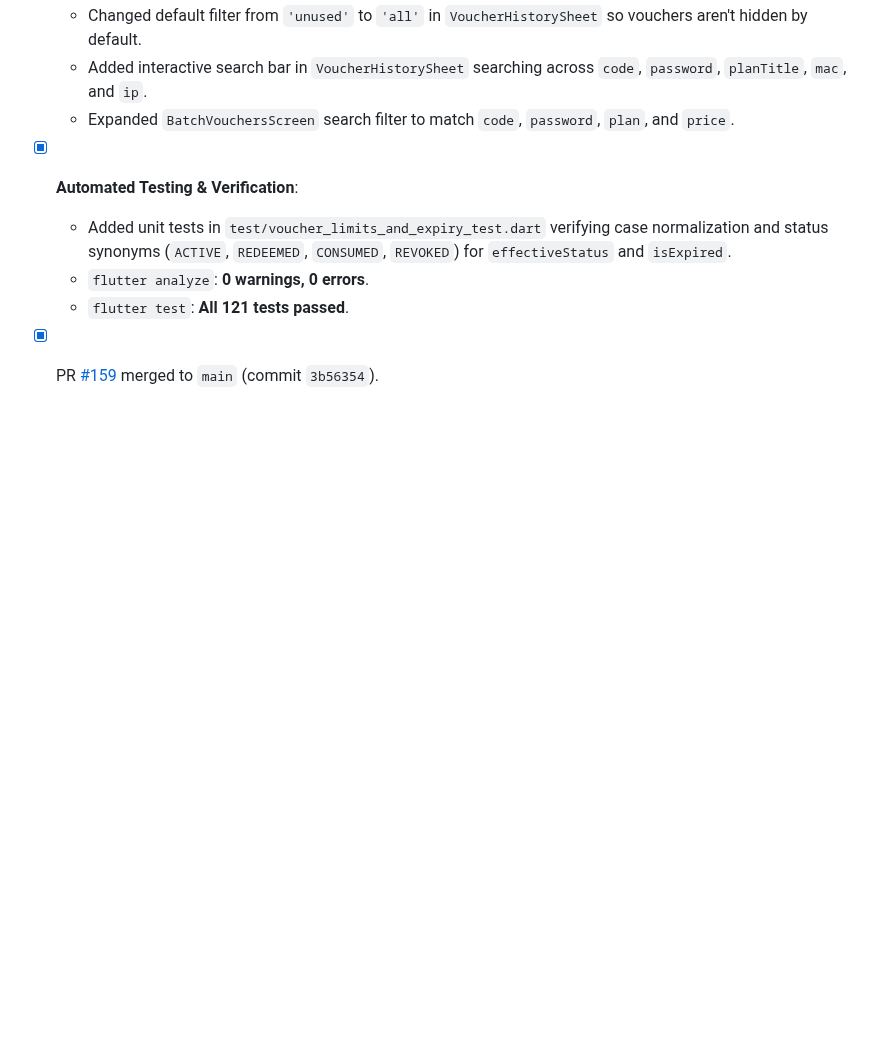
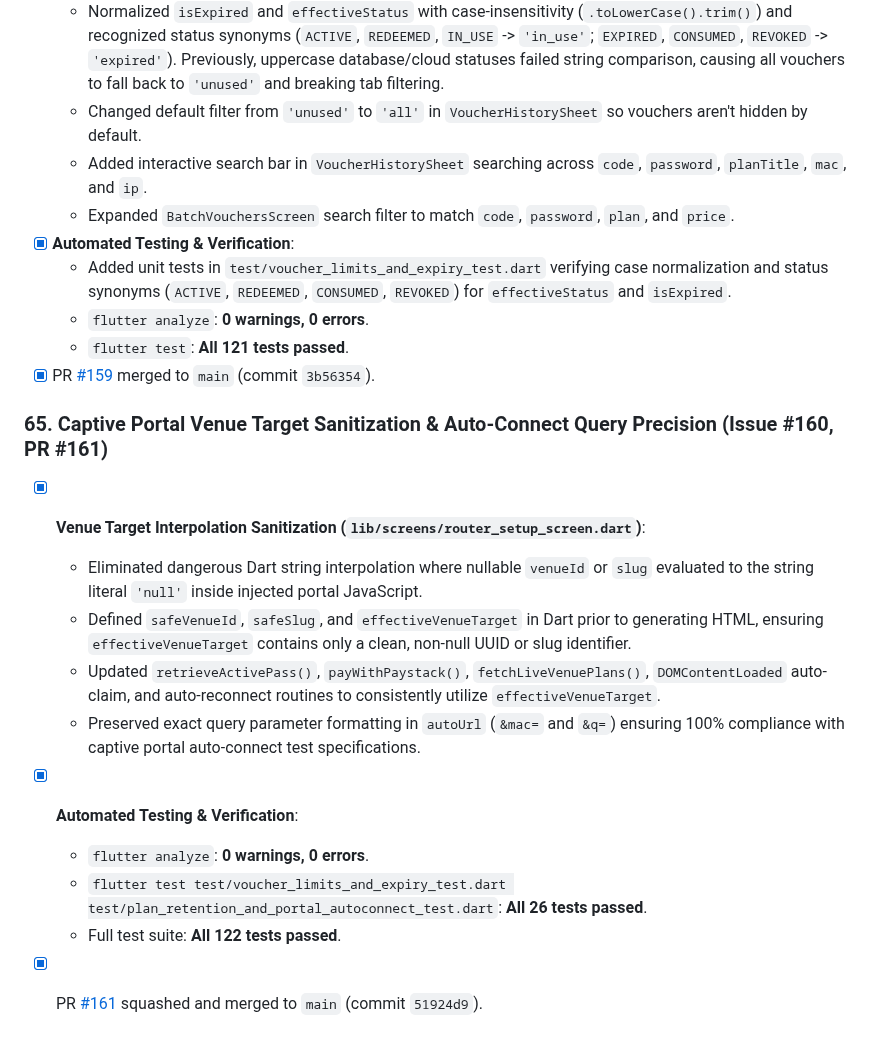
Before and after one commit to Icedmist/WavePass-Android, a Markdown page: progress.md, the part around the change. GitHub-like rendering; blank space fills up the shorter version.

Commit message:
docs: record milestone 65 in progress.md (#162)

```diff
--- a/progress.md
+++ b/progress.md
@@ -965,3 +965,15 @@
   - `flutter analyze`: **0 warnings, 0 errors**.
   - `flutter test`: **All 121 tests passed**.
 - [x] PR [#159](https://github.com/Icedmist/WavePass-Android/pull/159) merged to `main` (commit `3b56354`).
+
+### 65. Captive Portal Venue Target Sanitization & Auto-Connect Query Precision (Issue #160, PR #161)
+- [x] **Venue Target Interpolation Sanitization (`lib/screens/router_setup_screen.dart`)**:
+  - Eliminated dangerous Dart string interpolation where nullable `venueId` or `slug` evaluated to the string literal `'null'` inside injected portal JavaScript.
+  - Defined `safeVenueId`, `safeSlug`, and `effectiveVenueTarget` in Dart prior to generating HTML, ensuring `effectiveVenueTarget` contains only a clean, non-null UUID or slug identifier.
+  - Updated `retrieveActivePass()`, `payWithPaystack()`, `fetchLiveVenuePlans()`, `DOMContentLoaded` auto-claim, and auto-reconnect routines to consistently utilize `effectiveVenueTarget`.
+  - Preserved exact query parameter formatting in `autoUrl` (`&mac=` and `&q=`) ensuring 100% compliance with captive portal auto-connect test specifications.
+- [x] **Automated Testing & Verification**:
+  - `flutter analyze`: **0 warnings, 0 errors**.
+  - `flutter test test/voucher_limits_and_expiry_test.dart test/plan_retention_and_portal_autoconnect_test.dart`: **All 26 tests passed**.
+  - Full test suite: **All 122 tests passed**.
+- [x] PR [#161](https://github.com/Icedmist/WavePass-Android/pull/161) squashed and merged to `main` (commit `51924d9`).
```
